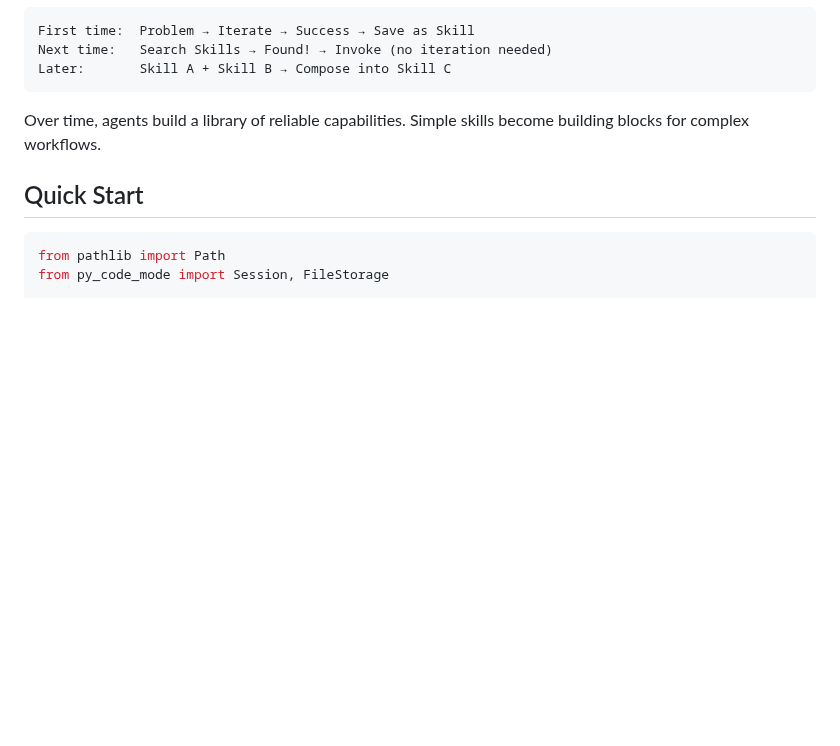
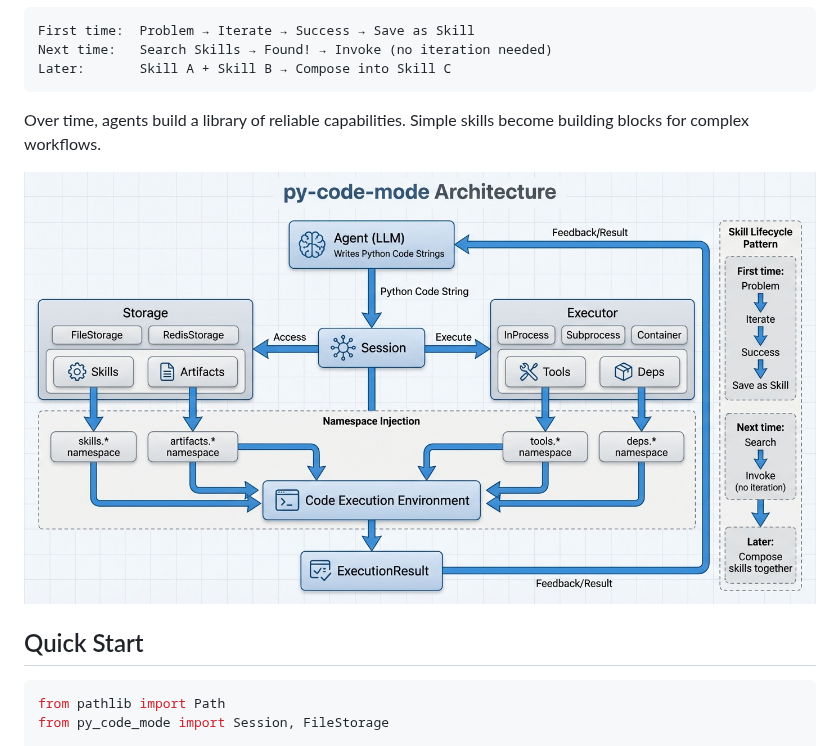
Before and after one commit to xpcmdshell/py-code-mode, a Markdown page: README.md, the part around the change. Rendered like a GitHub page; pictures changed too: docs/architecture.jpg (added); blank space fills up the shorter version.

Commit message:
Add architecture diagram to README (#46)

````diff
--- a/README.md
+++ b/README.md
@@ -20,6 +20,8 @@ Later:       Skill A + Skill B → Compose into Skill C
 ```
 
 Over time, agents build a library of reliable capabilities. Simple skills become building blocks for complex workflows.
+
+![py-code-mode Architecture](./docs/architecture.jpg)
 
 ## Quick Start
 
````
